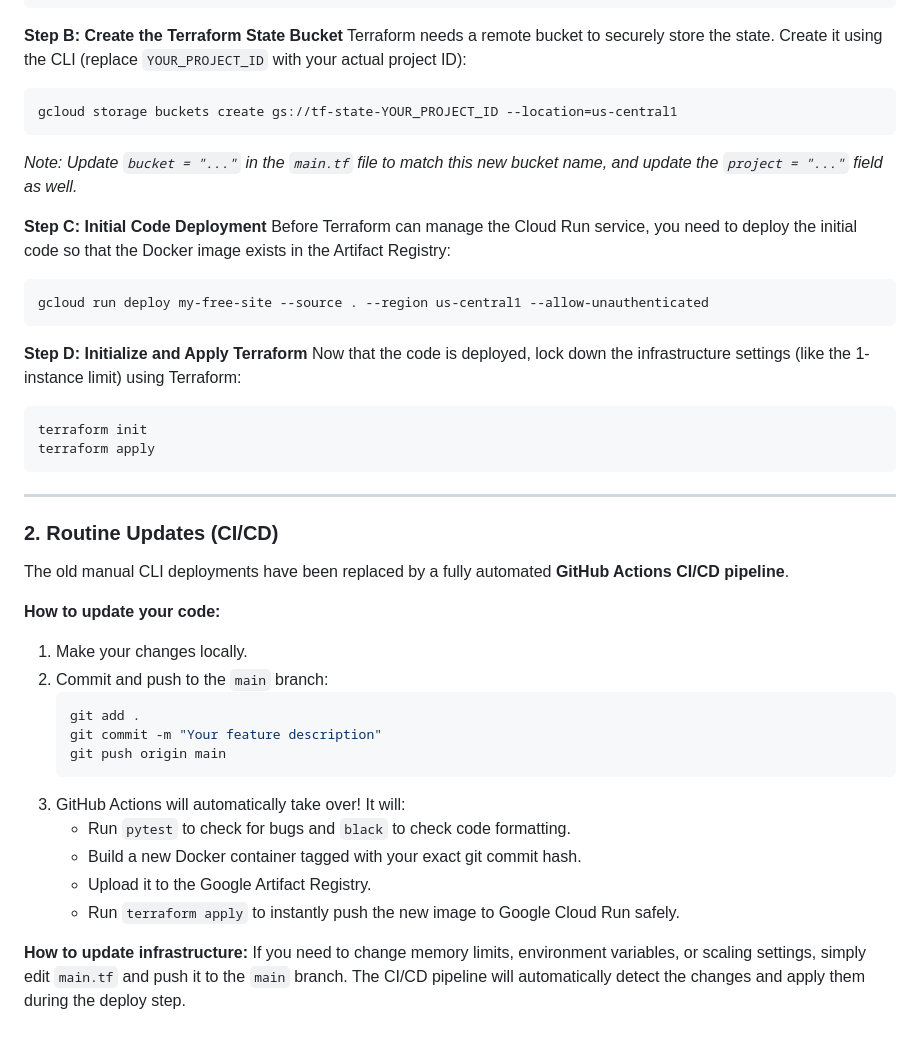
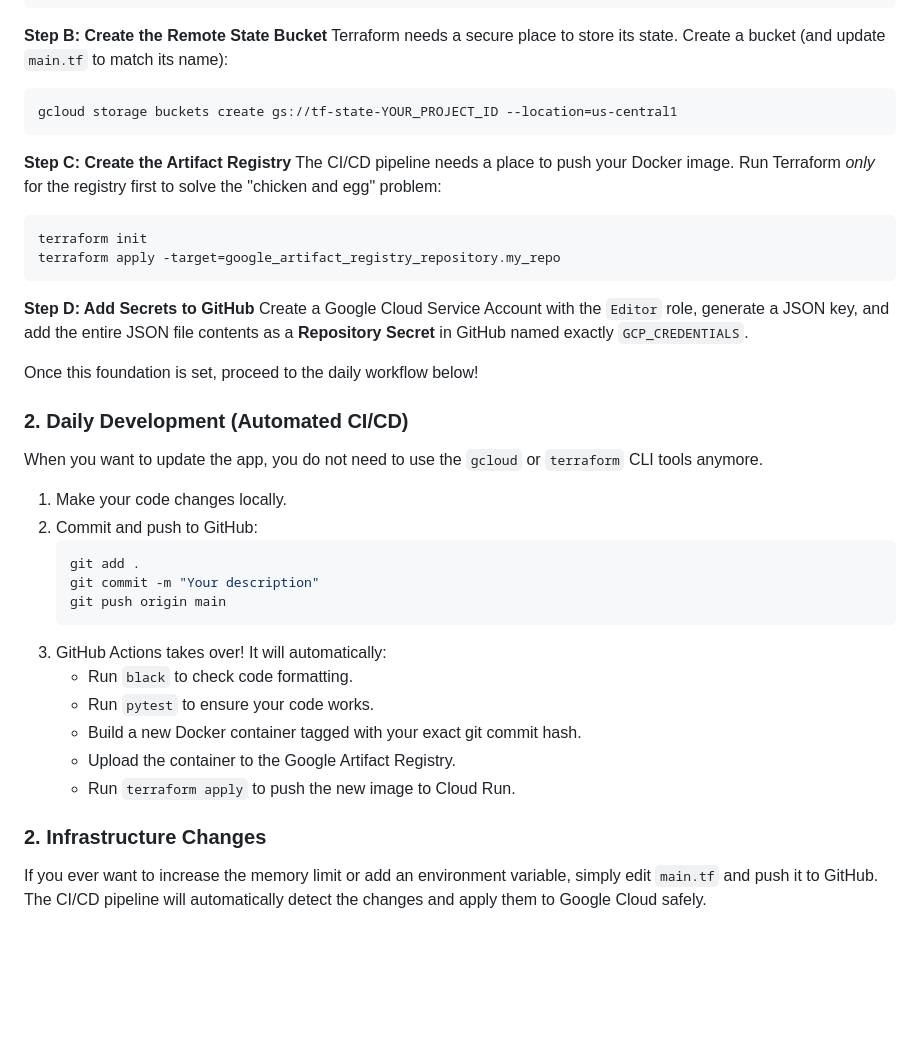
Before and after one commit to msalmansaeedch786/my-free-site, a Markdown page: README.md, the part around one of its changes. GitHub-like rendering; blank space fills up the shorter version.

````diff
--- a/README.md
+++ b/README.md
@@ -54,45 +69,39 @@ gcloud config set project YOUR_PROJECT_ID
 gcloud auth application-default login
 ```
 
-**Step B: Create the Terraform State Bucket**
-Terraform needs a remote bucket to securely store the state. Create it using the CLI (replace `YOUR_PROJECT_ID` with your actual project ID):
+**Step B: Create the Remote State Bucket**
+Terraform needs a secure place to store its state. Create a bucket (and update `main.tf` to match its name):
 ```bash
 gcloud storage buckets create gs://tf-state-YOUR_PROJECT_ID --location=us-central1
 ```
-*Note: Update `bucket = "..."` in the `main.tf` file to match this new bucket name, and update the `project = "..."` field as well.*
 
-**Step C: Initial Code Deployment**
-Before Terraform can manage the Cloud Run service, you need to deploy the initial code so that the Docker image exists in the Artifact Registry:
+**Step C: Create the Artifact Registry**
+The CI/CD pipeline needs a place to push your Docker image. Run Terraform *only* for the registry first to solve the "chicken and egg" problem:
 ```bash
-gcloud run deploy my-free-site --source . --region us-central1 --allow-unauthenticated
+terraform init
+terraform apply -target=google_artifact_registry_repository.my_repo
 ```
 
-**Step D: Initialize and Apply Terraform**
-Now that the code is deployed, lock down the infrastructure settings (like the 1-instance limit) using Terraform:
-```bash
-terraform init
-terraform apply
-```
+**Step D: Add Secrets to GitHub**
+Create a Google Cloud Service Account with the `Editor` role, generate a JSON key, and add the entire JSON file contents as a **Repository Secret** in GitHub named exactly `GCP_CREDENTIALS`.
 
----
+Once this foundation is set, proceed to the daily workflow below!
 
-### 2. Routine Updates (CI/CD)
-
-The old manual CLI deployments have been replaced by a fully automated **GitHub Actions CI/CD pipeline**.
-
-**How to update your code:**
-1. Make your changes locally.
-2. Commit and push to the `main` branch:
+### 2. Daily Development (Automated CI/CD)
+When you want to update the app, you do not need to use the `gcloud` or `terraform` CLI tools anymore.
+1. Make your code changes locally.
+2. Commit and push to GitHub:
    ```bash
    git add .
-   git commit -m "Your feature description"
+   git commit -m "Your description"
    git push origin main
    ```
-3. GitHub Actions will automatically take over! It will:
-   - Run `pytest` to check for bugs and `black` to check code formatting.
+3. GitHub Actions takes over! It will automatically:
+   - Run `black` to check code formatting.
+   - Run `pytest` to ensure your code works.
    - Build a new Docker container tagged with your exact git commit hash.
-   - Upload it to the Google Artifact Registry.
-   - Run `terraform apply` to instantly push the new image to Google Cloud Run safely.
+   - Upload the container to the Google Artifact Registry.
+   - Run `terraform apply` to push the new image to Cloud Run.
 
-**How to update infrastructure:**
-If you need to change memory limits, environment variables, or scaling settings, simply edit `main.tf` and push it to the `main` branch. The CI/CD pipeline will automatically detect the changes and apply them during the deploy step.
+### 2. Infrastructure Changes
+If you ever want to increase the memory limit or add an environment variable, simply edit `main.tf` and push it to GitHub. The CI/CD pipeline will automatically detect the changes and apply them to Google Cloud safely.
````
Also changed, not shown: other parts of README.md (+34 -19 lines).
